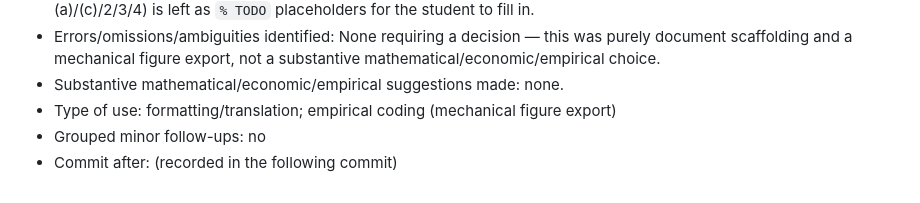
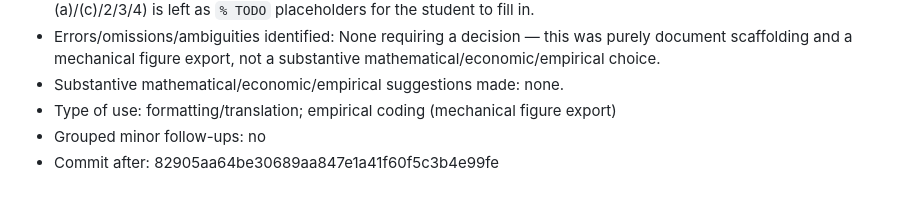
Before and after one commit to lesley2023/AssetPricing8200_Pset1, a Markdown page: AI_INTERACTIONS.md, the part around the change. Rendered like a GitHub page.

Commit message:
TP: record after-commit hash in write-up scaffolding entry

```diff
--- a/AI_INTERACTIONS.md
+++ b/AI_INTERACTIONS.md
@@ -50,4 +50,4 @@ Each entry follows this template:
 - Substantive mathematical/economic/empirical suggestions made: none.
 - Type of use: formatting/translation; empirical coding (mechanical figure export)
 - Grouped minor follow-ups: no
-- Commit after: (recorded in the following commit)
+- Commit after: 82905aa64be30689aa847e1a41f60f5c3b4e99fe
```
